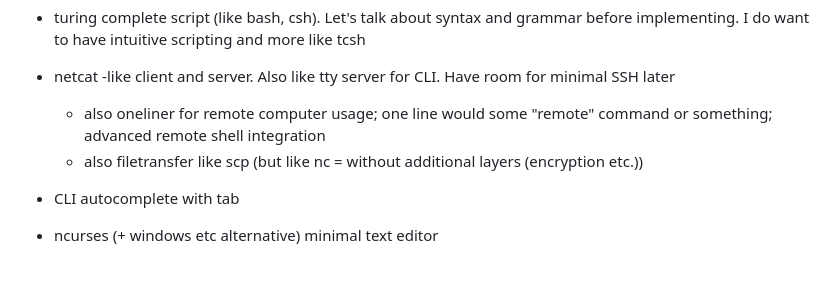
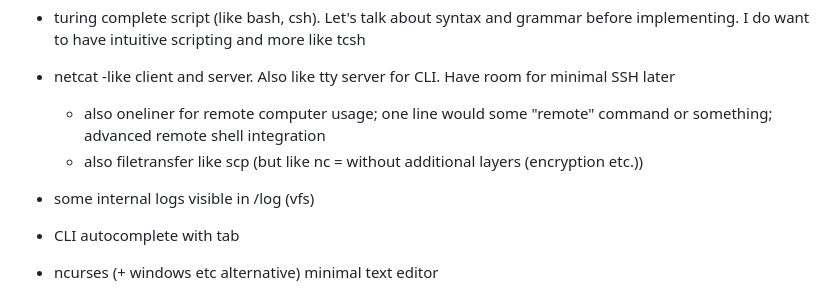
Before and after one commit to OuluBSD/VfsBoot, a Markdown page: TASKS.md, the part around the change. Drawn GitHub-style; blank space fills up the shorter version.

```diff
--- a/TASKS.md
+++ b/TASKS.md
@@ -39,6 +39,7 @@ Note: sexp is for AI and shell script is for human user (+ ai called via sexp).
 - netcat -like client and server. Also like tty server for CLI. Have room for minimal SSH later
 	- also oneliner for remote computer usage; one line would some "remote" command or something; advanced remote shell integration
 	- also filetransfer like scp (but like nc = without additional layers (encryption etc.))
+- some internal logs visible in /log (vfs)
 - CLI autocomplete with tab
 - ncurses (+ windows etc alternative) minimal text editor
 - resolver for cpp ast nodes
```
